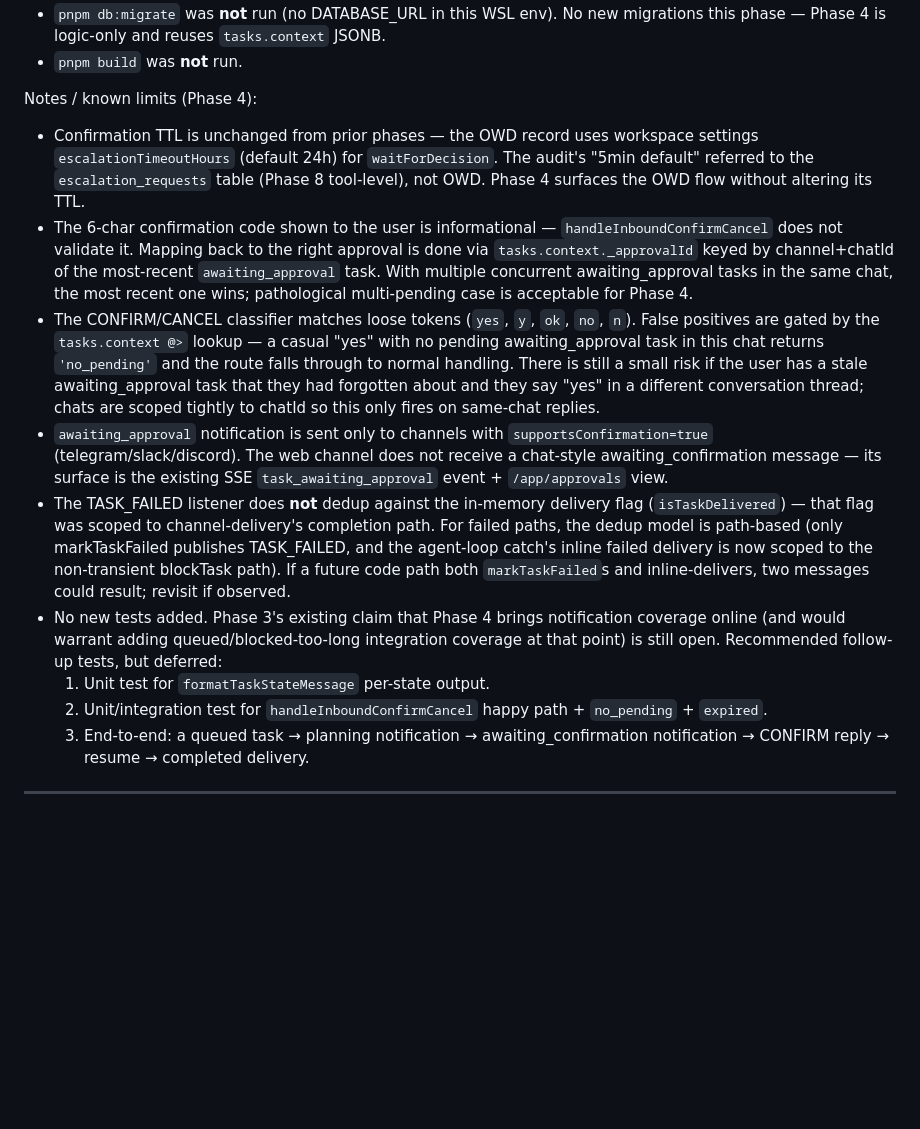
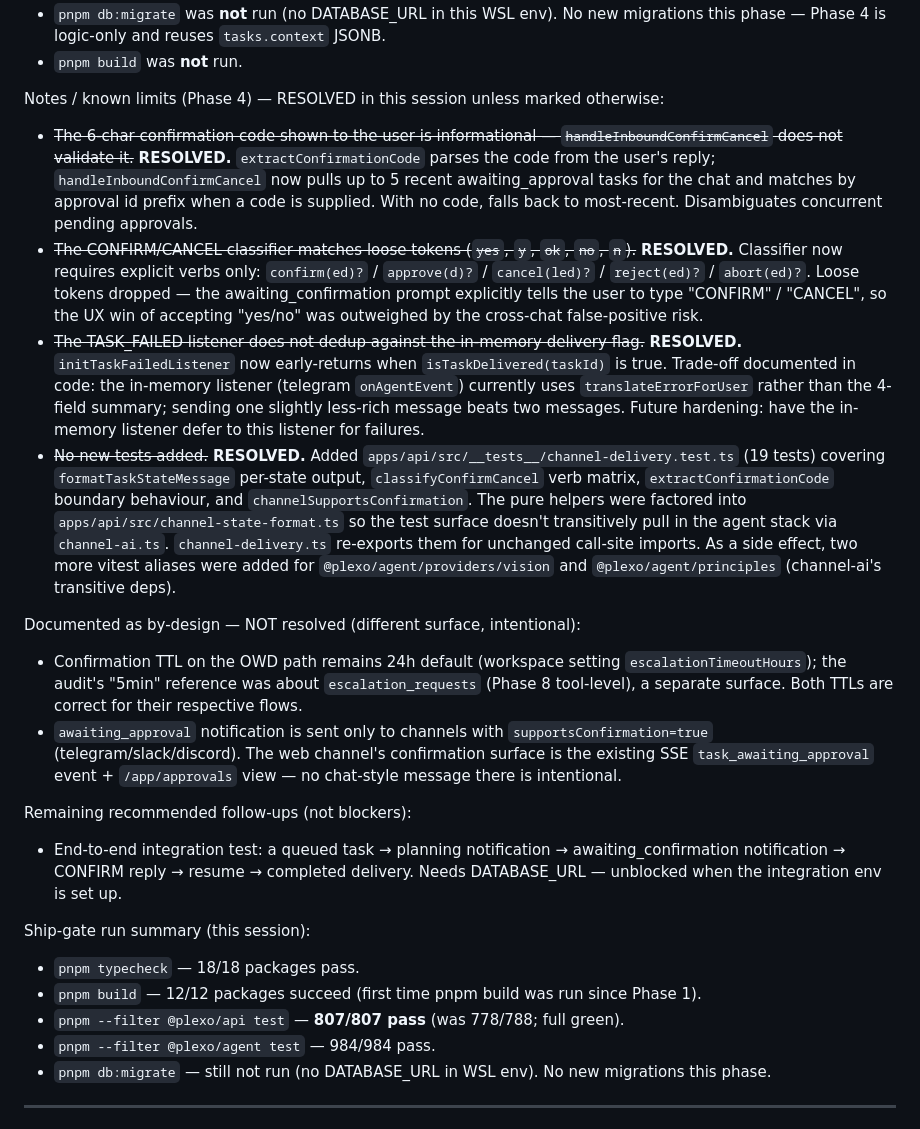
Before and after one commit to joeybuilt-official/plexo, a Markdown page: project-progress.md, the part around the change. Drawn GitHub-style; blank space fills up the shorter version.

Commit message:
chore(progress): record Phase 4 hardening pass — limits resolved (deb1142)
Documents which Phase 4 known limits were resolved, which remain by
design (different surface), and the ship-gate run summary including
pnpm build green for the first time since Phase 1.

Co-Authored-By: Claude Opus 4.7 (1M context) <noreply@anthropic.com>

```diff
--- a/project-progress.md
+++ b/project-progress.md
@@ -147,17 +147,27 @@ Phase 4 close (this session):
 - `pnpm db:migrate` was **not** run (no DATABASE_URL in this WSL env). No new migrations this phase — Phase 4 is logic-only and reuses `tasks.context` JSONB.
 - `pnpm build` was **not** run.
 
-Notes / known limits (Phase 4):
+Notes / known limits (Phase 4) — RESOLVED in this session unless marked otherwise:
 
-- Confirmation TTL is unchanged from prior phases — the OWD record uses workspace settings `escalationTimeoutHours` (default 24h) for `waitForDecision`. The audit's "5min default" referred to the `escalation_requests` table (Phase 8 tool-level), not OWD. Phase 4 surfaces the OWD flow without altering its TTL.
-- The 6-char confirmation code shown to the user is informational — `handleInboundConfirmCancel` does not validate it. Mapping back to the right approval is done via `tasks.context._approvalId` keyed by channel+chatId of the most-recent `awaiting_approval` task. With multiple concurrent awaiting_approval tasks in the same chat, the most recent one wins; pathological multi-pending case is acceptable for Phase 4.
-- The CONFIRM/CANCEL classifier matches loose tokens (`yes`, `y`, `ok`, `no`, `n`). False positives are gated by the `tasks.context @>` lookup — a casual "yes" with no pending awaiting_approval task in this chat returns `'no_pending'` and the route falls through to normal handling. There is still a small risk if the user has a stale awaiting_approval task that they had forgotten about and they say "yes" in a different conversation thread; chats are scoped tightly to chatId so this only fires on same-chat replies.
-- `awaiting_approval` notification is sent only to channels with `supportsConfirmation=true` (telegram/slack/discord). The web channel does not receive a chat-style awaiting_confirmation message — its surface is the existing SSE `task_awaiting_approval` event + `/app/approvals` view.
-- The TASK_FAILED listener does **not** dedup against the in-memory delivery flag (`isTaskDelivered`) — that flag was scoped to channel-delivery's completion path. For failed paths, the dedup model is path-based (only markTaskFailed publishes TASK_FAILED, and the agent-loop catch's inline failed delivery is now scoped to the non-transient blockTask path). If a future code path both `markTaskFailed`s and inline-delivers, two messages could result; revisit if observed.
-- No new tests added. Phase 3's existing claim that Phase 4 brings notification coverage online (and would warrant adding queued/blocked-too-long integration coverage at that point) is still open. Recommended follow-up tests, but deferred:
-  1. Unit test for `formatTaskStateMessage` per-state output.
-  2. Unit/integration test for `handleInboundConfirmCancel` happy path + `no_pending` + `expired`.
-  3. End-to-end: a queued task → planning notification → awaiting_confirmation notification → CONFIRM reply → resume → completed delivery.
+- ~~The 6-char confirmation code shown to the user is informational — `handleInboundConfirmCancel` does not validate it.~~ **RESOLVED.** `extractConfirmationCode` parses the code from the user's reply; `handleInboundConfirmCancel` now pulls up to 5 recent awaiting_approval tasks for the chat and matches by approval id prefix when a code is supplied. With no code, falls back to most-recent. Disambiguates concurrent pending approvals.
+- ~~The CONFIRM/CANCEL classifier matches loose tokens (`yes`, `y`, `ok`, `no`, `n`).~~ **RESOLVED.** Classifier now requires explicit verbs only: `confirm(ed)?` / `approve(d)?` / `cancel(led)?` / `reject(ed)?` / `abort(ed)?`. Loose tokens dropped — the awaiting_confirmation prompt explicitly tells the user to type "CONFIRM" / "CANCEL", so the UX win of accepting "yes/no" was outweighed by the cross-chat false-positive risk.
+- ~~The TASK_FAILED listener does not dedup against the in-memory delivery flag.~~ **RESOLVED.** `initTaskFailedListener` now early-returns when `isTaskDelivered(taskId)` is true. Trade-off documented in code: the in-memory listener (telegram `onAgentEvent`) currently uses `translateErrorForUser` rather than the 4-field summary; sending one slightly less-rich message beats two messages. Future hardening: have the in-memory listener defer to this listener for failures.
+- ~~No new tests added.~~ **RESOLVED.** Added `apps/api/src/__tests__/channel-delivery.test.ts` (19 tests) covering `formatTaskStateMessage` per-state output, `classifyConfirmCancel` verb matrix, `extractConfirmationCode` boundary behaviour, and `channelSupportsConfirmation`. The pure helpers were factored into `apps/api/src/channel-state-format.ts` so the test surface doesn't transitively pull in the agent stack via `channel-ai.ts`. `channel-delivery.ts` re-exports them for unchanged call-site imports. As a side effect, two more vitest aliases were added for `@plexo/agent/providers/vision` and `@plexo/agent/principles` (channel-ai's transitive deps).
+
+Documented as by-design — NOT resolved (different surface, intentional):
+
+- Confirmation TTL on the OWD path remains 24h default (workspace setting `escalationTimeoutHours`); the audit's "5min" reference was about `escalation_requests` (Phase 8 tool-level), a separate surface. Both TTLs are correct for their respective flows.
+- `awaiting_approval` notification is sent only to channels with `supportsConfirmation=true` (telegram/slack/discord). The web channel's confirmation surface is the existing SSE `task_awaiting_approval` event + `/app/approvals` view — no chat-style message there is intentional.
+
+Remaining recommended follow-ups (not blockers):
+- End-to-end integration test: a queued task → planning notification → awaiting_confirmation notification → CONFIRM reply → resume → completed delivery. Needs DATABASE_URL — unblocked when the integration env is set up.
+
+Ship-gate run summary (this session):
+- `pnpm typecheck` — 18/18 packages pass.
+- `pnpm build` — 12/12 packages succeed (first time pnpm build was run since Phase 1).
+- `pnpm --filter @plexo/api test` — **807/807 pass** (was 778/788; full green).
+- `pnpm --filter @plexo/agent test` — 984/984 pass.
+- `pnpm db:migrate` — still not run (no DATABASE_URL in WSL env). No new migrations this phase.
 
 ---
 
```
